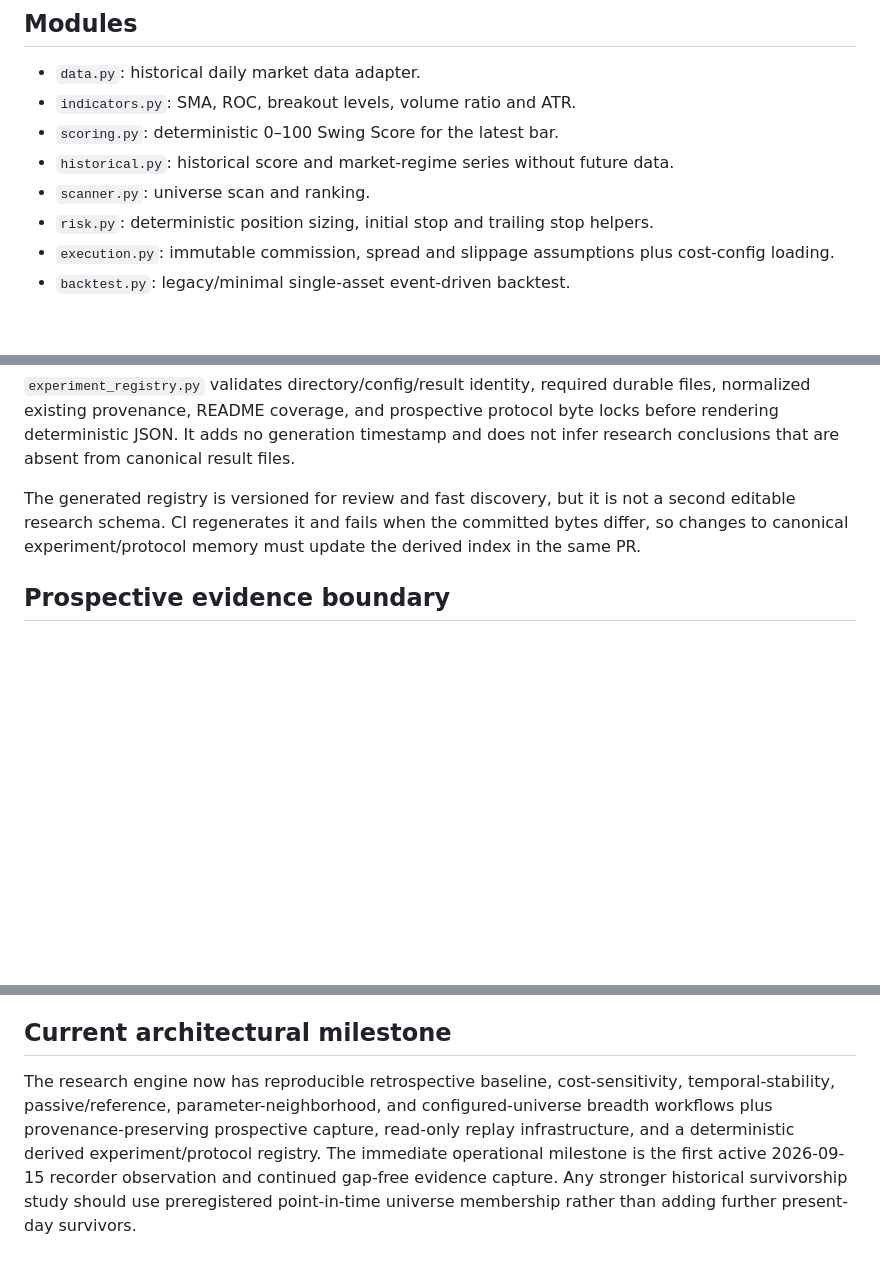
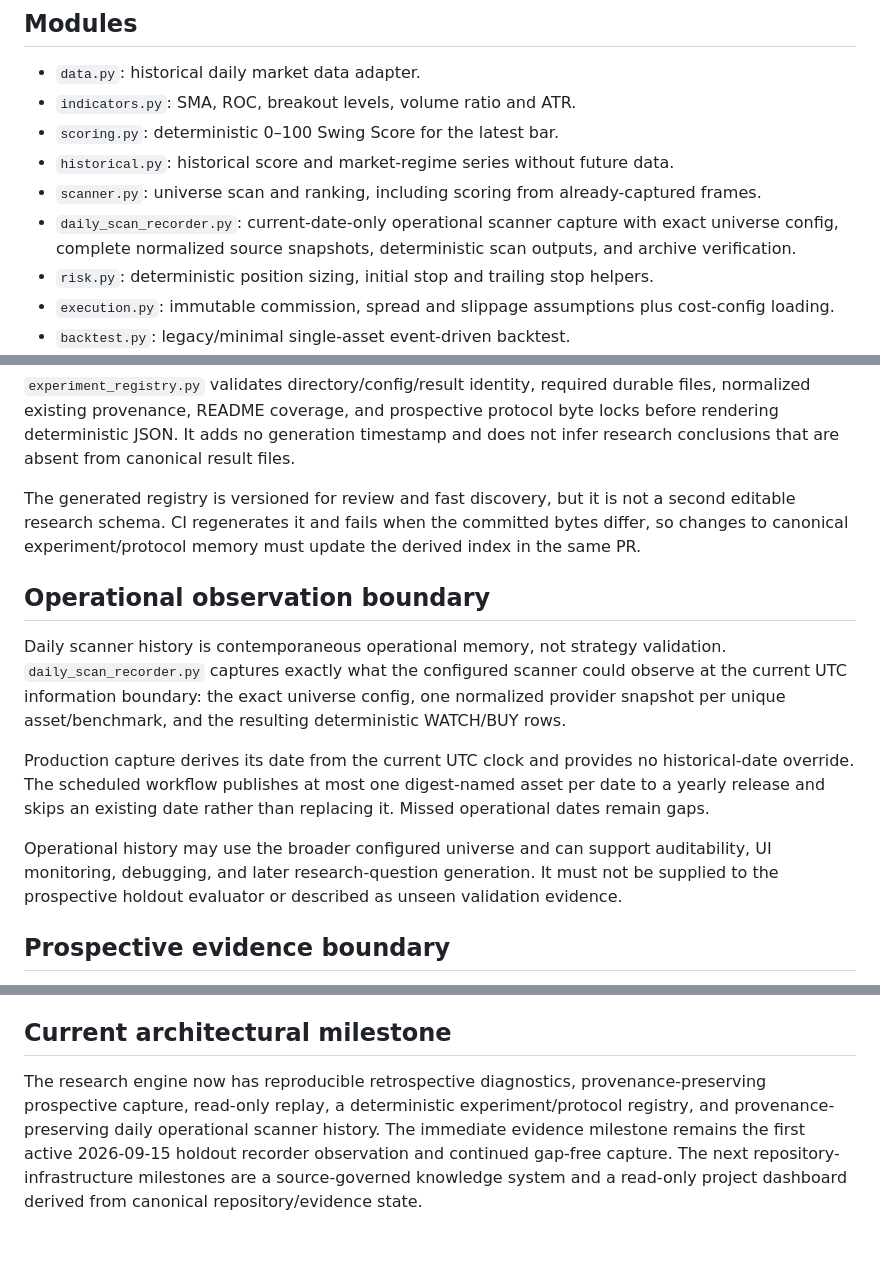
Before and after one commit to alexsdopstudio/swing-trader, a Markdown page: ARCHITECTURE.md, 3 parts joined by grey strips. GitHub-like rendering; blank space fills up the shorter version.

Commit message:
docs(architecture): separate operational scan evidence

```diff
--- a/ARCHITECTURE.md
+++ b/ARCHITECTURE.md
@@ -30,7 +30,8 @@ The scanner uses the same indicator and scoring concepts for the latest bar, whi
 - `indicators.py`: SMA, ROC, breakout levels, volume ratio and ATR.
 - `scoring.py`: deterministic 0–100 Swing Score for the latest bar.
 - `historical.py`: historical score and market-regime series without future data.
-- `scanner.py`: universe scan and ranking.
+- `scanner.py`: universe scan and ranking, including scoring from already-captured frames.
+- `daily_scan_recorder.py`: current-date-only operational scanner capture with exact universe config, complete normalized source snapshots, deterministic scan outputs, and archive verification.
 - `risk.py`: deterministic position sizing, initial stop and trailing stop helpers.
 - `execution.py`: immutable commission, spread and slippage assumptions plus cost-config loading.
 - `backtest.py`: legacy/minimal single-asset event-driven backtest.
@@ -78,6 +79,14 @@ Universe-breadth paths also rerun the full shared-account portfolio because adde
 
 The generated registry is versioned for review and fast discovery, but it is not a second editable research schema. CI regenerates it and fails when the committed bytes differ, so changes to canonical experiment/protocol memory must update the derived index in the same PR.
 
+## Operational observation boundary
+
+Daily scanner history is contemporaneous operational memory, not strategy validation. `daily_scan_recorder.py` captures exactly what the configured scanner could observe at the current UTC information boundary: the exact universe config, one normalized provider snapshot per unique asset/benchmark, and the resulting deterministic WATCH/BUY rows.
+
+Production capture derives its date from the current UTC clock and provides no historical-date override. The scheduled workflow publishes at most one digest-named asset per date to a yearly release and skips an existing date rather than replacing it. Missed operational dates remain gaps.
+
+Operational history may use the broader configured universe and can support auditability, UI monitoring, debugging, and later research-question generation. It must not be supplied to the prospective holdout evaluator or described as unseen validation evidence.
+
 ## Prospective evidence boundary
 
 Prospective evidence capture is deliberately separate from strategy evaluation. `prospective_recorder.py` records the complete normalized provider state visible before the current UTC observation cutoff and produces no signals, fills, PnL, parameter choices, or validation outcome.
@@ -112,4 +121,4 @@ Retrospective diagnostics and passive references can challenge the frozen strate
 
 ## Current architectural milestone
 
-The research engine now has reproducible retrospective baseline, cost-sensitivity, temporal-stability, passive/reference, parameter-neighborhood, and configured-universe breadth workflows plus provenance-preserving prospective capture, read-only replay infrastructure, and a deterministic derived experiment/protocol registry. The immediate operational milestone is the first active 2026-09-15 recorder observation and continued gap-free evidence capture. Any stronger historical survivorship study should use preregistered point-in-time universe membership rather than adding further present-day survivors.
+The research engine now has reproducible retrospective diagnostics, provenance-preserving prospective capture, read-only replay, a deterministic experiment/protocol registry, and provenance-preserving daily operational scanner history. The immediate evidence milestone remains the first active 2026-09-15 holdout recorder observation and continued gap-free capture. The next repository-infrastructure milestones are a source-governed knowledge system and a read-only project dashboard derived from canonical repository/evidence state.
```
